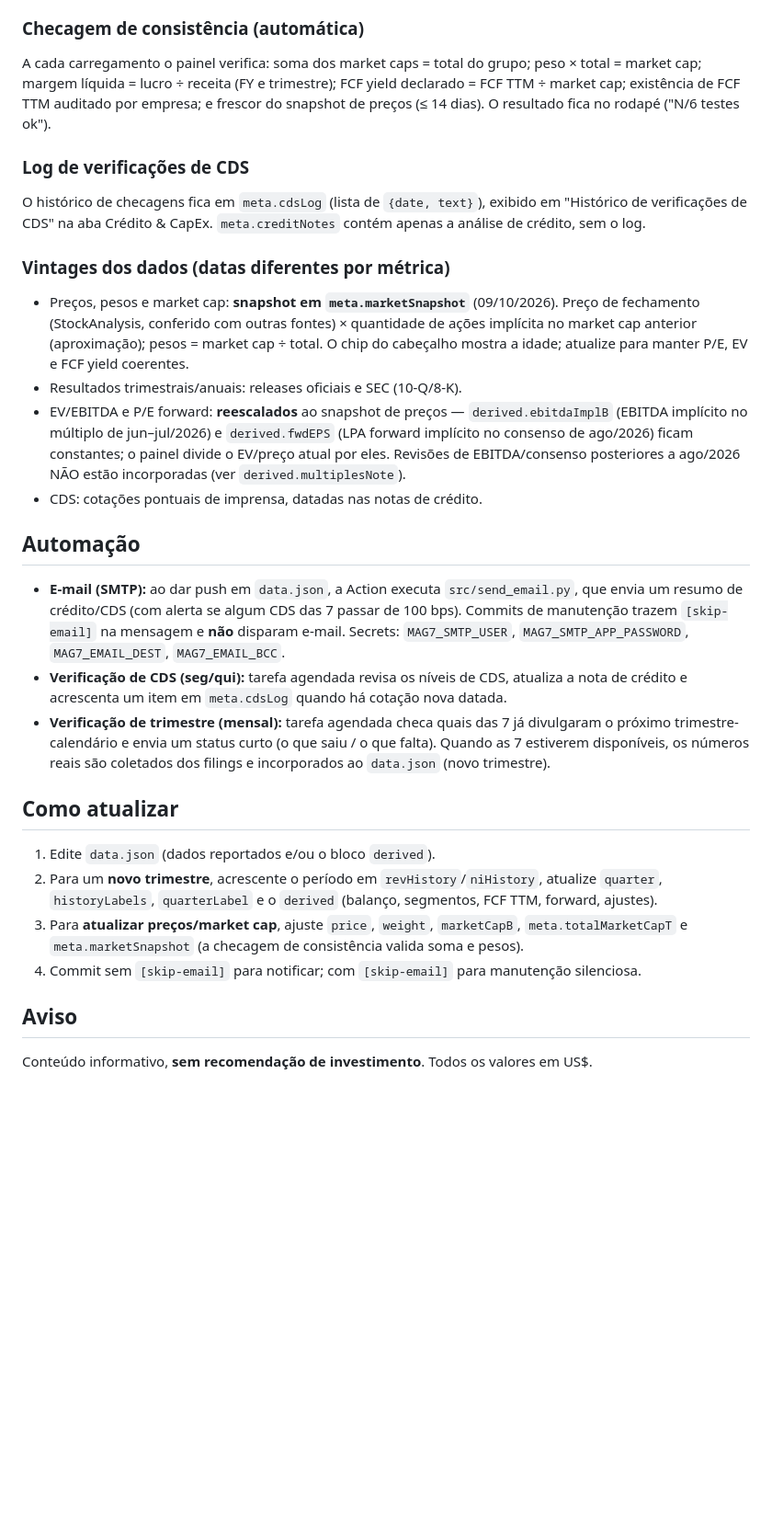
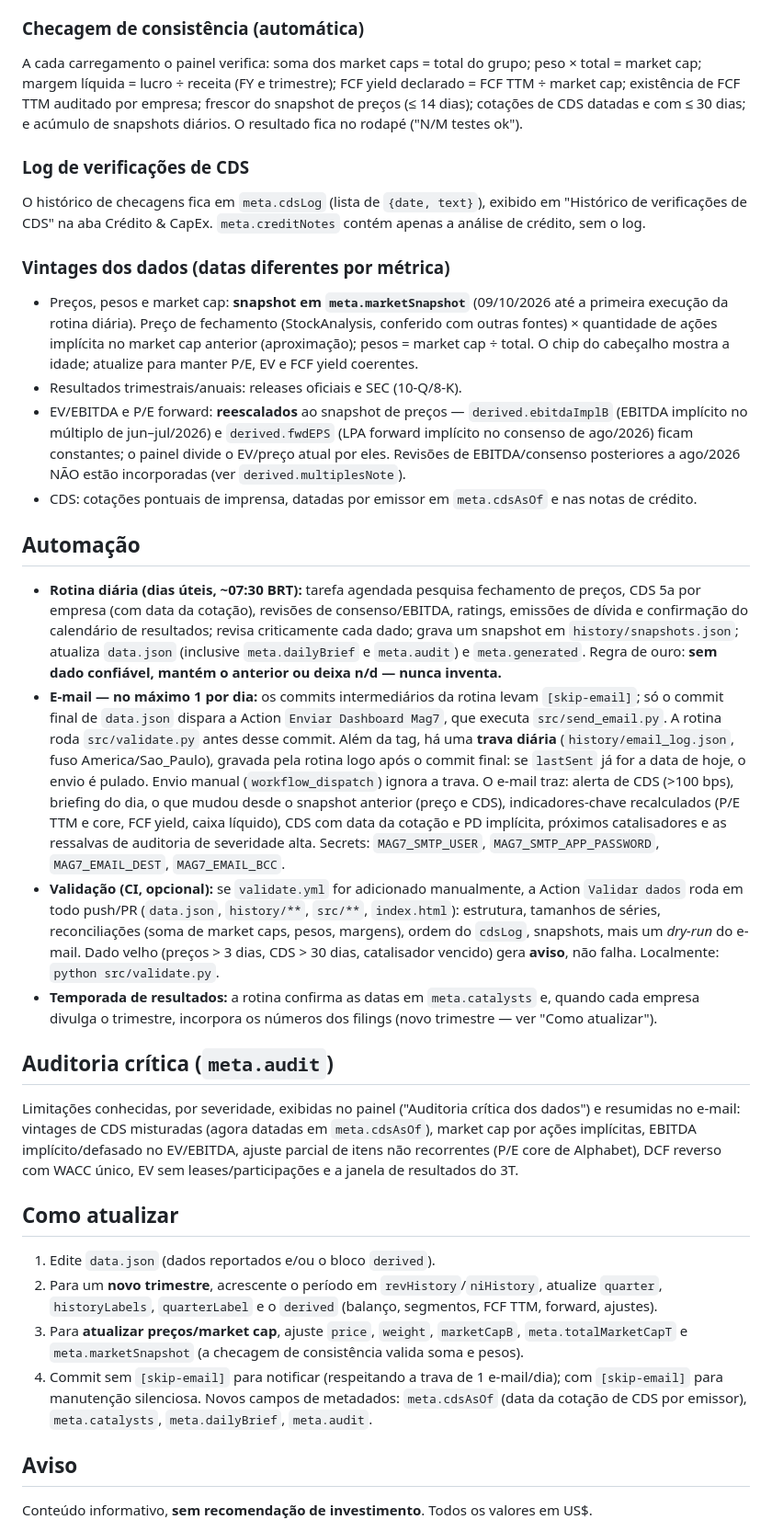
Before and after one commit to jmagomez/mag7-financial-dashboard, a Markdown page: README.md, the part around one of its changes. Shown at 92% size. Rendered like a GitHub page; blank space fills up the shorter version.

```diff
--- a/README.md
+++ b/README.md
@@ -57,7 +61,7 @@ O front-end **recalcula** P/E TTM, P/E core, FCF yield, caixa líquido, EV, EV/V
 
 ### Checagem de consistência (automática)
 
-A cada carregamento o painel verifica: soma dos market caps = total do grupo; peso × total = market cap; margem líquida = lucro ÷ receita (FY e trimestre); FCF yield declarado = FCF TTM ÷ market cap; existência de FCF TTM auditado por empresa; e frescor do snapshot de preços (≤ 14 dias). O resultado fica no rodapé ("N/6 testes ok").
+A cada carregamento o painel verifica: soma dos market caps = total do grupo; peso × total = market cap; margem líquida = lucro ÷ receita (FY e trimestre); FCF yield declarado = FCF TTM ÷ market cap; existência de FCF TTM auditado por empresa; frescor do snapshot de preços (≤ 14 dias); cotações de CDS datadas e com ≤ 30 dias; e acúmulo de snapshots diários. O resultado fica no rodapé ("N/M testes ok").
 
 ### Log de verificações de CDS
 
@@ -65,23 +69,28 @@ O histórico de checagens fica em `meta.cdsLog` (lista de `{date, text}`), exibi
 
 ### Vintages dos dados (datas diferentes por métrica)
 
-- Preços, pesos e market cap: **snapshot em `meta.marketSnapshot`** (09/10/2026). Preço de fechamento (StockAnalysis, conferido com outras fontes) × quantidade de ações implícita no market cap anterior (aproximação); pesos = market cap ÷ total. O chip do cabeçalho mostra a idade; atualize para manter P/E, EV e FCF yield coerentes.
+- Preços, pesos e market cap: **snapshot em `meta.marketSnapshot`** (09/10/2026 até a primeira execução da rotina diária). Preço de fechamento (StockAnalysis, conferido com outras fontes) × quantidade de ações implícita no market cap anterior (aproximação); pesos = market cap ÷ total. O chip do cabeçalho mostra a idade; atualize para manter P/E, EV e FCF yield coerentes.
 - Resultados trimestrais/anuais: releases oficiais e SEC (10-Q/8-K).
 - EV/EBITDA e P/E forward: **reescalados** ao snapshot de preços — `derived.ebitdaImplB` (EBITDA implícito no múltiplo de jun–jul/2026) e `derived.fwdEPS` (LPA forward implícito no consenso de ago/2026) ficam constantes; o painel divide o EV/preço atual por eles. Revisões de EBITDA/consenso posteriores a ago/2026 NÃO estão incorporadas (ver `derived.multiplesNote`).
-- CDS: cotações pontuais de imprensa, datadas nas notas de crédito.
+- CDS: cotações pontuais de imprensa, datadas por emissor em `meta.cdsAsOf` e nas notas de crédito.
 
 ## Automação
 
-- **E-mail (SMTP):** ao dar push em `data.json`, a Action executa `src/send_email.py`, que envia um resumo de crédito/CDS (com alerta se algum CDS das 7 passar de 100 bps). Commits de manutenção trazem `[skip-email]` na mensagem e **não** disparam e-mail. Secrets: `MAG7_SMTP_USER`, `MAG7_SMTP_APP_PASSWORD`, `MAG7_EMAIL_DEST`, `MAG7_EMAIL_BCC`.
-- **Verificação de CDS (seg/qui):** tarefa agendada revisa os níveis de CDS, atualiza a nota de crédito e acrescenta um item em `meta.cdsLog` quando há cotação nova datada.
-- **Verificação de trimestre (mensal):** tarefa agendada checa quais das 7 já divulgaram o próximo trimestre-calendário e envia um status curto (o que saiu / o que falta). Quando as 7 estiverem disponíveis, os números reais são coletados dos filings e incorporados ao `data.json` (novo trimestre).
+- **Rotina diária (dias úteis, ~07:30 BRT):** tarefa agendada pesquisa fechamento de preços, CDS 5a por empresa (com data da cotação), revisões de consenso/EBITDA, ratings, emissões de dívida e confirmação do calendário de resultados; revisa criticamente cada dado; grava um snapshot em `history/snapshots.json`; atualiza `data.json` (inclusive `meta.dailyBrief` e `meta.audit`) e `meta.generated`. Regra de ouro: **sem dado confiável, mantém o anterior ou deixa n/d — nunca inventa.**
+- **E-mail — no máximo 1 por dia:** os commits intermediários da rotina levam `[skip-email]`; só o commit final de `data.json` dispara a Action `Enviar Dashboard Mag7`, que executa `src/send_email.py`. A rotina roda `src/validate.py` antes desse commit. Além da tag, há uma **trava diária** (`history/email_log.json`, fuso America/Sao_Paulo), gravada pela rotina logo após o commit final: se `lastSent` já for a data de hoje, o envio é pulado. Envio manual (`workflow_dispatch`) ignora a trava. O e-mail traz: alerta de CDS (>100 bps), briefing do dia, o que mudou desde o snapshot anterior (preço e CDS), indicadores-chave recalculados (P/E TTM e core, FCF yield, caixa líquido), CDS com data da cotação e PD implícita, próximos catalisadores e as ressalvas de auditoria de severidade alta. Secrets: `MAG7_SMTP_USER`, `MAG7_SMTP_APP_PASSWORD`, `MAG7_EMAIL_DEST`, `MAG7_EMAIL_BCC`.
+- **Validação (CI, opcional):** se `validate.yml` for adicionado manualmente, a Action `Validar dados` roda em todo push/PR (`data.json`, `history/**`, `src/**`, `index.html`): estrutura, tamanhos de séries, reconciliações (soma de market caps, pesos, margens), ordem do `cdsLog`, snapshots, mais um *dry-run* do e-mail. Dado velho (preços > 3 dias, CDS > 30 dias, catalisador vencido) gera **aviso**, não falha. Localmente: `python src/validate.py`.
+- **Temporada de resultados:** a rotina confirma as datas em `meta.catalysts` e, quando cada empresa divulga o trimestre, incorpora os números dos filings (novo trimestre — ver "Como atualizar").
+
+## Auditoria crítica (`meta.audit`)
+
+Limitações conhecidas, por severidade, exibidas no painel ("Auditoria crítica dos dados") e resumidas no e-mail: vintages de CDS misturadas (agora datadas em `meta.cdsAsOf`), market cap por ações implícitas, EBITDA implícito/defasado no EV/EBITDA, ajuste parcial de itens não recorrentes (P/E core de Alphabet), DCF reverso com WACC único, EV sem leases/participações e a janela de resultados do 3T.
 
 ## Como atualizar
 
 1. Edite `data.json` (dados reportados e/ou o bloco `derived`).
 2. Para um **novo trimestre**, acrescente o período em `revHistory`/`niHistory`, atualize `quarter`, `historyLabels`, `quarterLabel` e o `derived` (balanço, segmentos, FCF TTM, forward, ajustes).
 3. Para **atualizar preços/market cap**, ajuste `price`, `weight`, `marketCapB`, `meta.totalMarketCapT` e `meta.marketSnapshot` (a checagem de consistência valida soma e pesos).
-4. Commit sem `[skip-email]` para notificar; com `[skip-email]` para manutenção silenciosa.
+4. Commit sem `[skip-email]` para notificar (respeitando a trava de 1 e-mail/dia); com `[skip-email]` para manutenção silenciosa. Novos campos de metadados: `meta.cdsAsOf` (data da cotação de CDS por emissor), `meta.catalysts`, `meta.dailyBrief`, `meta.audit`.
 
 ## Aviso
 
```
Also changed, not shown: other parts of README.md (+8 -4 lines).
